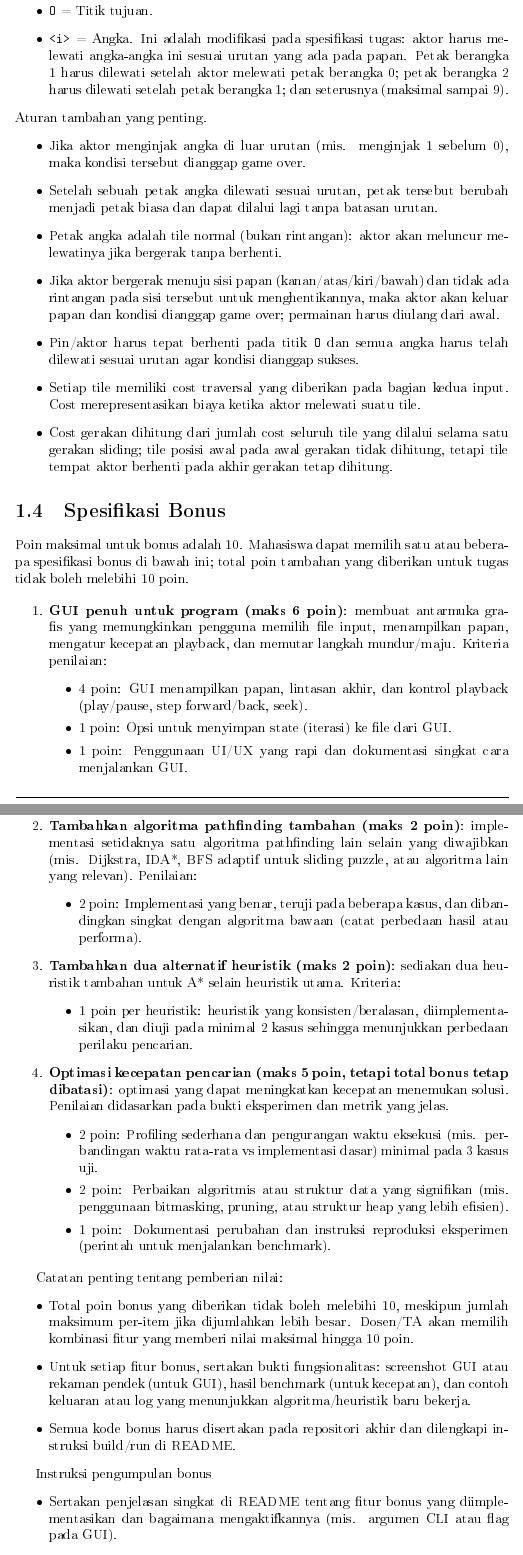
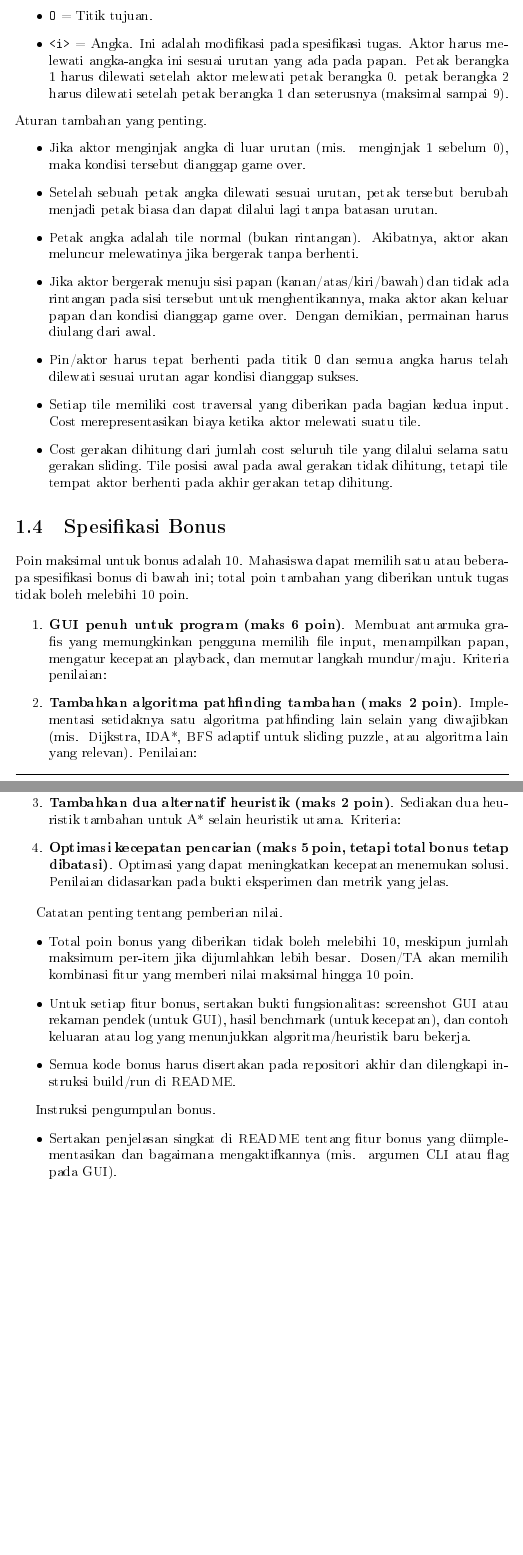
Before and after one commit to parkuskus/Tucil3_13524061, a LaTeX document (doc/main.tex, which reads doc/sections/01-pendahuluan.tex): two parts of pages 6 and 7 of 12, joined at a grey line, cut so that both start at the same text, the shorter picture padded with empty space. The pictures show the PDF file doc/main.pdf that the author committed with the source.

Commit message:
docs: pendahuluan revisi

```diff
--- a/doc/sections/01-pendahuluan.tex
+++ b/doc/sections/01-pendahuluan.tex
@@ -147,11 +147,11 @@ Aturan tambahan yang penting.
 \begin{itemize}
     \item Jika aktor menginjak angka di luar urutan (mis.\, menginjak 1 sebelum 0), maka kondisi tersebut dianggap game over.
     \item Setelah sebuah petak angka dilewati sesuai urutan, petak tersebut berubah menjadi petak biasa dan dapat dilalui lagi tanpa batasan urutan.
-    \item Petak angka adalah tile normal (bukan rintangan): aktor akan meluncur melewatinya jika bergerak tanpa berhenti.
-    \item Jika aktor bergerak menuju sisi papan (kanan/atas/kiri/bawah) dan tidak ada rintangan pada sisi tersebut untuk menghentikannya, maka aktor akan keluar papan dan kondisi dianggap game over; permainan harus diulang dari awal.
+    \item Petak angka adalah tile normal (bukan rintangan). Akibatnya, aktor akan meluncur melewatinya jika bergerak tanpa berhenti.
+    \item Jika aktor bergerak menuju sisi papan (kanan/atas/kiri/bawah) dan tidak ada rintangan pada sisi tersebut untuk menghentikannya, maka aktor akan keluar papan dan kondisi dianggap game over. Dengan demikian, permainan harus diulang dari awal.
     \item Pin/aktor harus tepat berhenti pada titik \texttt{O} dan semua angka harus telah dilewati sesuai urutan agar kondisi dianggap sukses.
     \item Setiap tile memiliki cost traversal yang diberikan pada bagian kedua input. Cost merepresentasikan biaya ketika aktor melewati suatu tile.
-    \item Cost gerakan dihitung dari jumlah cost seluruh tile yang dilalui selama satu gerakan sliding; tile posisi awal pada awal gerakan tidak dihitung, tetapi tile tempat aktor berhenti pada akhir gerakan tetap dihitung.
+    \item Cost gerakan dihitung dari jumlah cost seluruh tile yang dilalui selama satu gerakan sliding. Tile posisi awal pada awal gerakan tidak dihitung, tetapi tile tempat aktor berhenti pada akhir gerakan tetap dihitung.
 \end{itemize}
 
 \section{Spesifikasi Bonus}
@@ -159,39 +159,23 @@ Aturan tambahan yang penting.
 Poin maksimal untuk bonus adalah 10. Mahasiswa dapat memilih satu atau beberapa spesifikasi bonus di bawah ini; total poin tambahan yang diberikan untuk tugas tidak boleh melebihi 10 poin.
 
 \begin{enumerate}
-    \item \textbf{GUI penuh untuk program (maks 6 poin)}: membuat antarmuka grafis yang memungkinkan pengguna memilih file input, menampilkan papan, mengatur kecepatan playback, dan memutar langkah mundur/maju. Kriteria penilaian:
-          \begin{itemize}
-              \item 4 poin: GUI menampilkan papan, lintasan akhir, dan kontrol playback (play/pause, step forward/back, seek).
-              \item 1 poin: Opsi untuk menyimpan state (iterasi) ke file dari GUI.
-              \item 1 poin: Penggunaan UI/UX yang rapi dan dokumentasi singkat cara menjalankan GUI.
-          \end{itemize}
+    \item \textbf{GUI penuh untuk program (maks 6 poin)}. Membuat antarmuka grafis yang memungkinkan pengguna memilih file input, menampilkan papan, mengatur kecepatan playback, dan memutar langkah mundur/maju. Kriteria penilaian:
 
-    \item \textbf{Tambahkan algoritma pathfinding tambahan (maks 2 poin)}: implementasi setidaknya satu algoritma pathfinding lain selain yang diwajibkan (mis.\, Dijkstra, IDA*, BFS adaptif untuk sliding puzzle, atau algoritma lain yang relevan). Penilaian:
-          \begin{itemize}
-              \item 2 poin: Implementasi yang benar, teruji pada beberapa kasus, dan dibandingkan singkat dengan algoritma bawaan (catat perbedaan hasil atau performa).
-          \end{itemize}
+    \item \textbf{Tambahkan algoritma pathfinding tambahan (maks 2 poin)}. Implementasi setidaknya satu algoritma pathfinding lain selain yang diwajibkan (mis.\, Dijkstra, IDA*, BFS adaptif untuk sliding puzzle, atau algoritma lain yang relevan). Penilaian:
 
-    \item \textbf{Tambahkan dua alternatif heuristik (maks 2 poin)}: sediakan dua heuristik tambahan untuk A* selain heuristik utama. Kriteria:
-          \begin{itemize}
-              \item 1 poin per heuristik: heuristik yang konsisten/beralasan, diimplementasikan, dan diuji pada minimal 2 kasus sehingga menunjukkan perbedaan perilaku pencarian.
-          \end{itemize}
+    \item \textbf{Tambahkan dua alternatif heuristik (maks 2 poin)}. Sediakan dua heuristik tambahan untuk A* selain heuristik utama. Kriteria:
 
-    \item \textbf{Optimasi kecepatan pencarian (maks 5 poin, tetapi total bonus tetap dibatasi)}: optimasi yang dapat meningkatkan kecepatan menemukan solusi. Penilaian didasarkan pada bukti eksperimen dan metrik yang jelas.
-          \begin{itemize}
-              \item 2 poin: Profiling sederhana dan pengurangan waktu eksekusi (mis.\, perbandingan waktu rata-rata vs implementasi dasar) minimal pada 3 kasus uji.
-              \item 2 poin: Perbaikan algoritmis atau struktur data yang signifikan (mis.\, penggunaan bitmasking, pruning, atau struktur heap yang lebih efisien).
-              \item 1 poin: Dokumentasi perubahan dan instruksi reproduksi eksperimen (perintah untuk menjalankan benchmark).
-          \end{itemize}
+    \item \textbf{Optimasi kecepatan pencarian (maks 5 poin, tetapi total bonus tetap dibatasi)}. Optimasi yang dapat meningkatkan kecepatan menemukan solusi. Penilaian didasarkan pada bukti eksperimen dan metrik yang jelas.
 \end{enumerate}
 
-Catatan penting tentang pemberian nilai:
+Catatan penting tentang pemberian nilai.
 \begin{itemize}
     \item Total poin bonus yang diberikan tidak boleh melebihi 10, meskipun jumlah maksimum per-item jika dijumlahkan lebih besar. Dosen/TA akan memilih kombinasi fitur yang memberi nilai maksimal hingga 10 poin.
     \item Untuk setiap fitur bonus, sertakan bukti fungsionalitas: screenshot GUI atau rekaman pendek (untuk GUI), hasil benchmark (untuk kecepatan), dan contoh keluaran atau log yang menunjukkan algoritma/heuristik baru bekerja.
     \item Semua kode bonus harus disertakan pada repositori akhir dan dilengkapi instruksi build/run di README.
 \end{itemize}
 
-Instruksi pengumpulan bonus
+Instruksi pengumpulan bonus.
 \begin{itemize}
     \item Sertakan penjelasan singkat di README tentang fitur bonus yang diimplementasikan dan bagaimana mengaktifkannya (mis.\, argumen CLI atau flag pada GUI).
     \item Apabila mengumpulkan GUI, sertakan screenshot dan langkah untuk menjalankan (dependensi, command build, dan cara membuka file input).
```
Also changed, not shown: doc/main.pdf, doc/sections/01-pendahuluan.tex (20 more changed lines).
